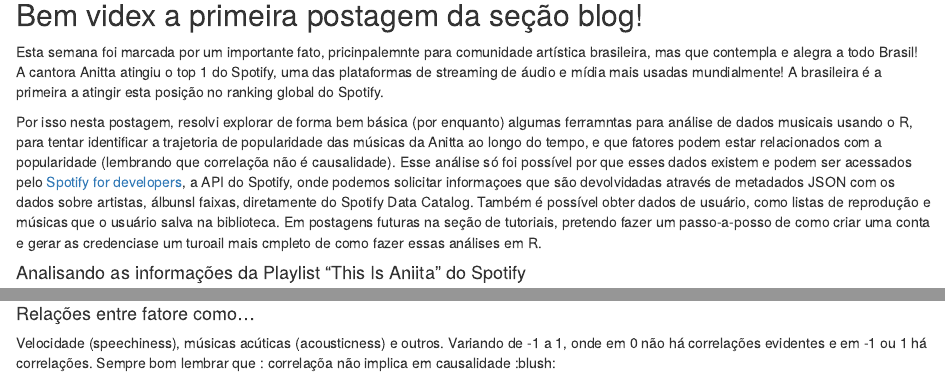
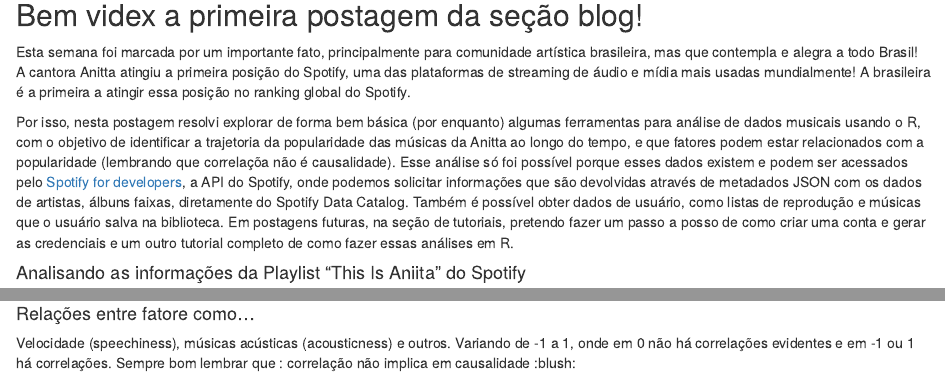
Before and after one commit to Tai-Rocha/tainaweb_pt, an R Markdown document (content/blog/2021-05-26-lorem-simpson/index.Rmarkdown): the page in a window 1100 px wide, from 170 px down, and a second part further down, joined at a grey line. Rendered offline with R 4.5, knitr and Pandoc, with nearby package versions; some code elsewhere in the file could not run offline.

Commit message:
atualizando postagem 1 da seção blog

````diff
--- a/content/blog/2021-05-26-lorem-simpson/index.Rmarkdown
+++ b/content/blog/2021-05-26-lorem-simpson/index.Rmarkdown
@@ -18,9 +18,9 @@
 
 ## Bem videx a primeira postagem da seção blog!
 
-Esta semana foi marcada por um importante fato, pricinpalemnte para comunidade artística brasileira, mas que contempla e alegra a todo Brasil! A cantora Anitta atingiu o top 1 do Spotify, uma das plataformas de streaming de áudio e mídia mais usadas mundialmente! A brasileira é a primeira a atingir esta posição no ranking global do Spotify.
+Esta semana foi marcada por um importante fato, principalmente para comunidade artística brasileira, mas que contempla e alegra a todo Brasil! A cantora Anitta atingiu a primeira posição do Spotify, uma das plataformas de streaming de áudio e mídia mais usadas mundialmente! A brasileira é a primeira a atingir essa posição no ranking global do Spotify.
 
-Por isso nesta postagem, resolvi explorar de forma bem básica (por enquanto) algumas ferramntas para análise de dados musicais usando o R, para tentar identificar a trajetoria de popularidade das músicas da Anitta ao longo do tempo, e que fatores podem estar relacionados com a  popularidade (lembrando que correlaçõa não é causalidade). Esse análise só foi possível por que esses dados existem e podem ser acessados pelo [Spotify for developers](https://developer.spotify.com/), a API do Spotify, onde podemos solicitar informaçoes que são devolvidadas através de metadados JSON com os dados sobre artistas, álbunsl faixas, diretamente do Spotify Data Catalog. Também é possível obter dados de usuário, como listas de reprodução e músicas que o usuário salva na biblioteca. Em postagens futuras na seção de tutoriais, pretendo fazer um passo-a-posso de como criar uma conta e gerar as credenciase um turoail mais cmpleto de como fazer essas análises em R.
+Por isso, nesta postagem resolvi explorar de forma bem básica (por enquanto) algumas ferramentas para análise de dados musicais usando o R, com o objetivo de identificar a trajetoria da popularidade das músicas da Anitta ao longo do tempo, e que fatores podem estar relacionados com a popularidade (lembrando que correlaçõa não é causalidade). Esse análise só foi possível porque esses dados existem e podem ser acessados pelo [Spotify for developers](https://developer.spotify.com/), a API do Spotify, onde podemos solicitar informações que são devolvidas através de metadados JSON com os dados de artistas, álbuns faixas, diretamente do Spotify Data Catalog. Também é possível obter dados de usuário, como listas de reprodução e músicas que o usuário salva na biblioteca. Em postagens futuras, na seção de tutoriais, pretendo fazer um passo a posso de como criar uma conta e gerar as credenciais e um outro tutorial completo de como fazer essas análises em R.
 
 #### Analisando as informações da Playlist "This Is Aniita" do Spotify
 
@@ -128,7 +128,7 @@
 ```
 
 #### Relações entre fatore como...
-Velocidade (speechiness), músicas acúticas (acousticness) e outros. Variando de -1 a 1, onde em 0 não há correlações evidentes e em -1 ou 1 há correlações. Sempre bom lembrar que : correlaçõa não implica em causalidade :blush:
+Velocidade (speechiness), músicas acústicas (acousticness) e outros. Variando de -1 a 1, onde em 0 não há correlações evidentes e em -1 ou 1 há correlações. Sempre bom lembrar que : correlação não implica em causalidade :blush:
 
 ```{r}
 anitta_todas |>
````
